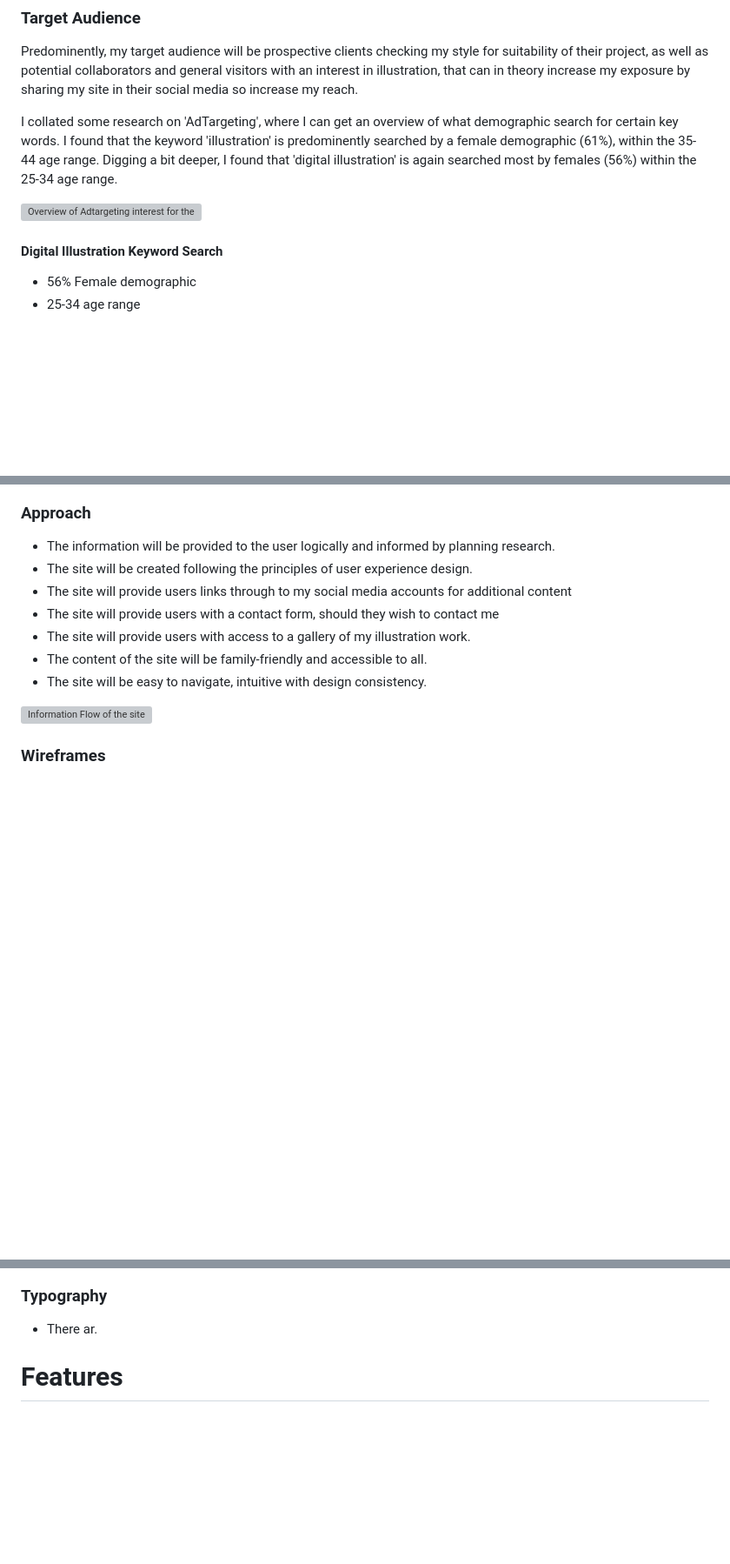
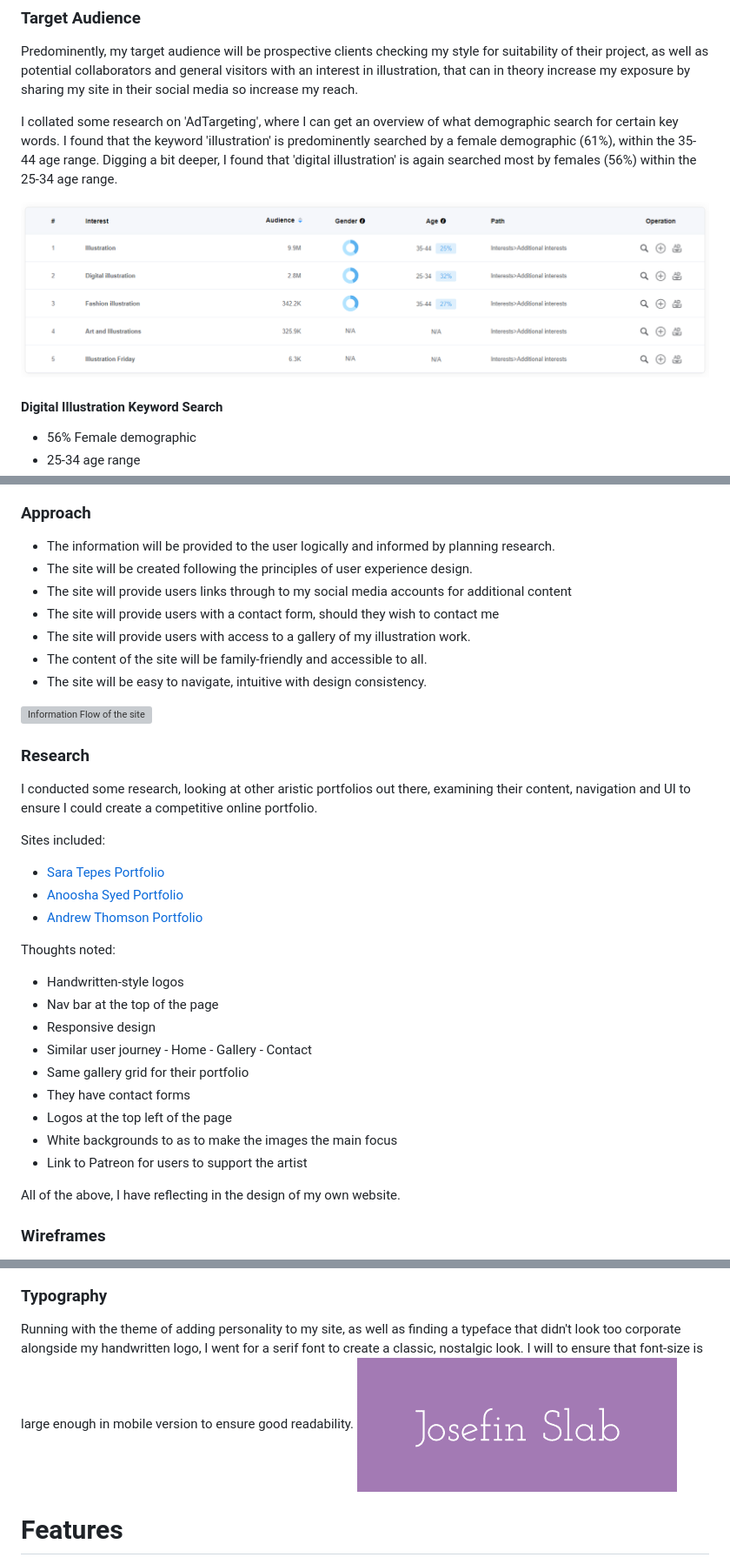
Before and after one commit to kateuj/kate-brush-portfolio, a Markdown page: README.md, 3 parts joined by grey strips. Shown: that part at 87% size. Drawn GitHub-style; blank space fills up the shorter version; grey boxes are pictures that could not be loaded.

Commit message:
updated readme sections - planning and development

```diff
--- a/README.md
+++ b/README.md
@@ -33,7 +33,7 @@ Predominently, my target audience will be prospective clients checking my style
 
 I collated some research on 'AdTargeting', where I can get an overview of what demographic search for certain key words. I found that the keyword 'illustration' is predominently searched by a female demographic (61%), within the 35-44 age range. Digging a bit deeper, I found that 'digital illustration' is again searched most by females (56%) within the 25-34 age range.
 
-![Overview of Adtargeting interest for the word 'Illustration'](assets/readme_images/ad-targeting-research-screenshot.png)
+![Overview of Adtargeting interest for the word 'Illustration'](assets/readme-images/ad-targeting-research-screenshot.png)
 
 #### Digital Illustration Keyword Search
 * 56% Female demographic
@@ -74,5 +74,28 @@ This emphasised to me that my site needs to be fully responsive, as younger targ
 
 ![Information Flow of the site](assets/readme_images/information-flow.png)
 
+
+### Research
+
+I conducted some research, looking at other aristic portfolios out there, examining their content, navigation and UI to ensure I could create a competitive online portfolio.
+
+Sites included:
+* [Sara Tepes Portfolio](https://www.sarucatepes.com/)
+* [Anoosha Syed Portfolio](http://www.anooshasyed.com/)
+* [Andrew Thomson Portfolio](https://athomson.art/)
+
+Thoughts noted:
+* Handwritten-style logos
+* Nav bar at the top of the page
+* Responsive design
+* Similar user journey - Home - Gallery - Contact
+* Same gallery grid for their portfolio
+* They have contact forms
+* Logos at the top left of the page
+* White backgrounds to as to make the images the main focus
+* Link to Patreon for users to support the artist
+
+All of the above, I have reflecting in the design of my own website.
+
 ### Wireframes
 
@@ -84,8 +120,8 @@ This emphasised to me that my site needs to be fully responsive, as younger targ
 
 ### Typography
 
-- There ar.
-
+Running with the theme of adding personality to my site, as well as finding a typeface that didn't look too corporate alongside my handwritten logo, I went for a serif font to create a classic, nostalgic look. I will to ensure that font-size is large enough in mobile version to ensure good readability.
+![Josefin slab typeface](assets/readme-images/josefin-slab-typeface.png)
 # Features #
 
 Below are so
```
Also changed, not shown: other parts of README.md (+15 -2 lines).
